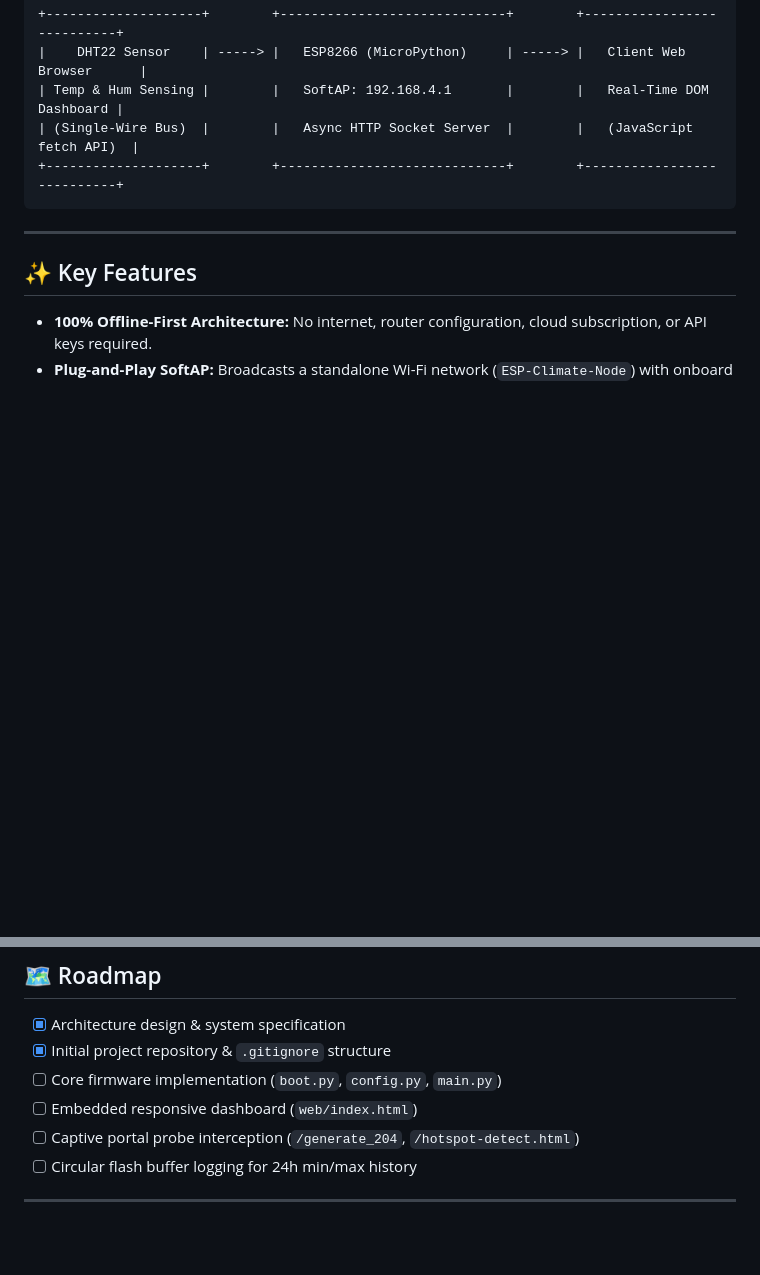
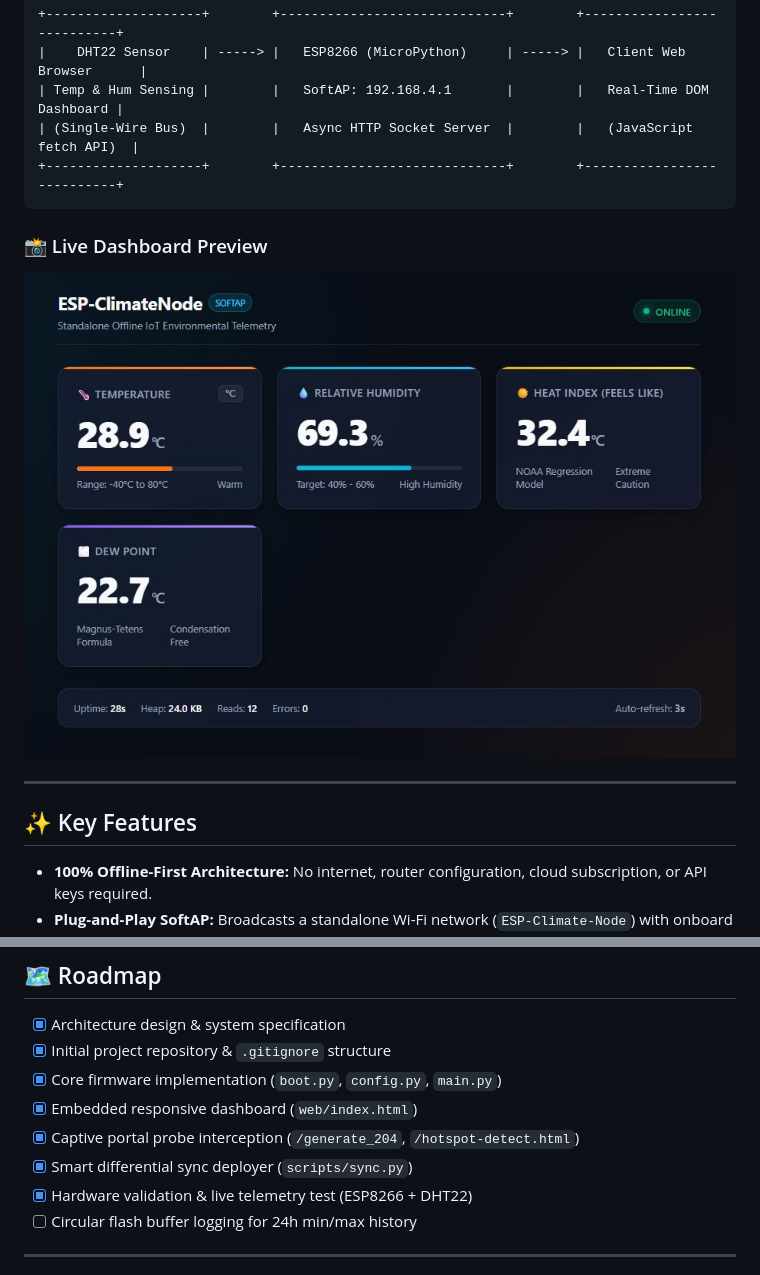
Before and after one commit to sumitrawat2417/esp-climate-node, a Markdown page: README.md, 2 parts joined by grey strips. GitHub-like rendering; pictures changed too: assets/dashboard-preview.png (added); blank space fills up the shorter version.

Commit message:
feat: complete IoT climate node with live dashboard preview and validated telemetry

````diff
--- a/README.md
+++ b/README.md
@@ -22,6 +22,9 @@ When powered on, the ESP8266 broadcasts its own self-hosted **Soft Access Point
 | (Single-Wire Bus)  |        |   Async HTTP Socket Server  |        |   (JavaScript fetch API)  |
 +--------------------+        +-----------------------------+        +---------------------------+
 ```
+
+### 📸 Live Dashboard Preview
+![ESP-ClimateNode Web Dashboard](assets/dashboard-preview.png)
 
 ---
 
@@ -147,9 +150,11 @@ mpremote connect COM3 reset
 
 - [x] Architecture design & system specification
 - [x] Initial project repository & `.gitignore` structure
-- [ ] Core firmware implementation (`boot.py`, `config.py`, `main.py`)
-- [ ] Embedded responsive dashboard (`web/index.html`)
-- [ ] Captive portal probe interception (`/generate_204`, `/hotspot-detect.html`)
+- [x] Core firmware implementation (`boot.py`, `config.py`, `main.py`)
+- [x] Embedded responsive dashboard (`web/index.html`)
+- [x] Captive portal probe interception (`/generate_204`, `/hotspot-detect.html`)
+- [x] Smart differential sync deployer (`scripts/sync.py`)
+- [x] Hardware validation & live telemetry test (ESP8266 + DHT22)
 - [ ] Circular flash buffer logging for 24h min/max history
 
 ---
````
Also changed, not shown: 2 other files.
